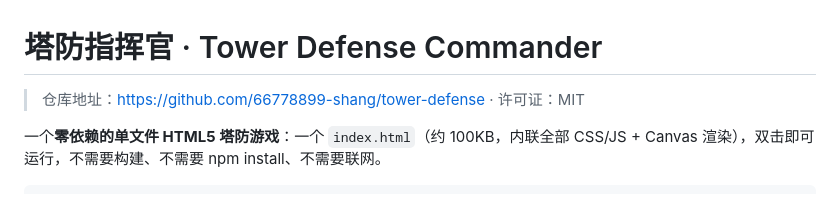
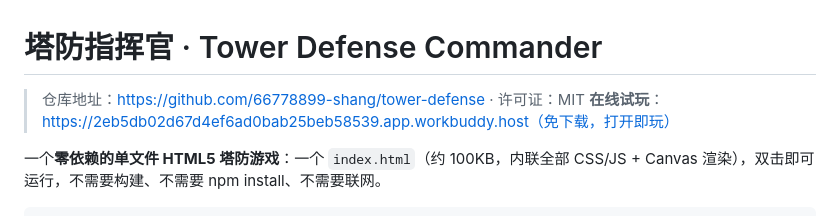
Before and after one commit to 66778899-shang/tower-defense, a Markdown page: README.md, the part around the change. Rendered like a GitHub page.

Commit message:
README：补充在线试玩地址

```diff
--- a/README.md
+++ b/README.md
@@ -1,6 +1,7 @@
 # 塔防指挥官 · Tower Defense Commander
 
 > 仓库地址：https://github.com/66778899-shang/tower-defense · 许可证：MIT
+> **在线试玩**：https://2eb5db02d67d4ef6ad0bab25beb58539.app.workbuddy.host（免下载，打开即玩）
 
 一个**零依赖的单文件 HTML5 塔防游戏**：一个 `index.html`（约 100KB，内联全部 CSS/JS + Canvas 渲染），双击即可运行，不需要构建、不需要 npm install、不需要联网。
 
```
